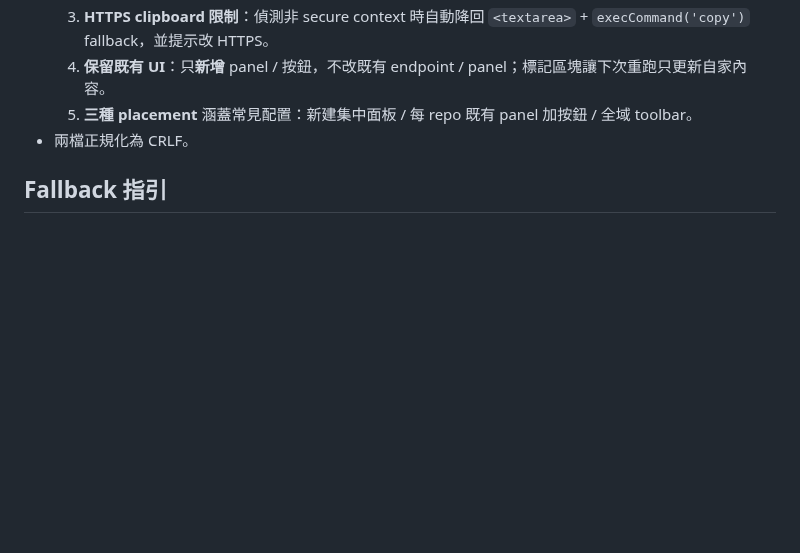
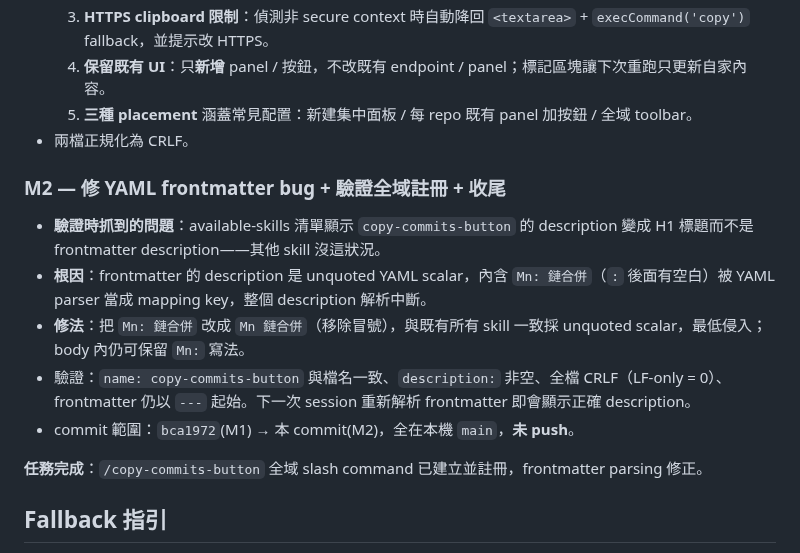
Before and after one commit to gsinvest017-ai/gs-claude-config, a Markdown page: docs/progress-copy-commits-button-command.md, the part around the change. Rendered like a GitHub page; blank space fills up the shorter version.

Commit message:
M2: fix YAML frontmatter parse + verify /copy-commits-button; finalize
The unquoted description contained "Mn: " (colon + space) which YAML
treated as a mapping key, truncating the rendered description in the
skill list to the H1 title. Removed the colon; description now renders
in full. No push.

Co-Authored-By: Claude Opus 4.7 (1M context) <noreply@anthropic.com>

```diff
--- a/docs/progress-copy-commits-button-command.md
+++ b/docs/progress-copy-commits-button-command.md
@@ -27,6 +27,16 @@
   5. **三種 placement** 涵蓋常見配置：新建集中面板 / 每 repo 既有 panel 加按鈕 / 全域 toolbar。
 - 兩檔正規化為 CRLF。
 
+### M2 — 修 YAML frontmatter bug + 驗證全域註冊 + 收尾
+
+- **驗證時抓到的問題**：available-skills 清單顯示 `copy-commits-button` 的 description 變成 H1 標題而不是 frontmatter description——其他 skill 沒這狀況。
+- **根因**：frontmatter 的 description 是 unquoted YAML scalar，內含 `Mn: 鏈合併`（`:` 後面有空白）被 YAML parser 當成 mapping key，整個 description 解析中斷。
+- **修法**：把 `Mn: 鏈合併` 改成 `Mn 鏈合併`（移除冒號），與既有所有 skill 一致採 unquoted scalar，最低侵入；body 內仍可保留 `Mn:` 寫法。
+- 驗證：`name: copy-commits-button` 與檔名一致、`description:` 非空、全檔 CRLF（LF-only = 0）、frontmatter 仍以 `---` 起始。下一次 session 重新解析 frontmatter 即會顯示正確 description。
+- commit 範圍：`bca1972`(M1) → 本 commit(M2)，全在本機 `main`，**未 push**。
+
+**任務完成**：`/copy-commits-button` 全域 slash command 已建立並註冊，frontmatter parsing 修正。
+
 ## Fallback 指引
 
 - Git repo：`C:\Users\User\gs-claude-config`（透過 `~/.claude` symlink 存取），分支 `main`，remote `origin` = github.com/gsinvest017-ai/gs-claude-config.git。
```
Also changed, not shown: skills/copy-commits-button/SKILL.md (+1 -1 lines).
